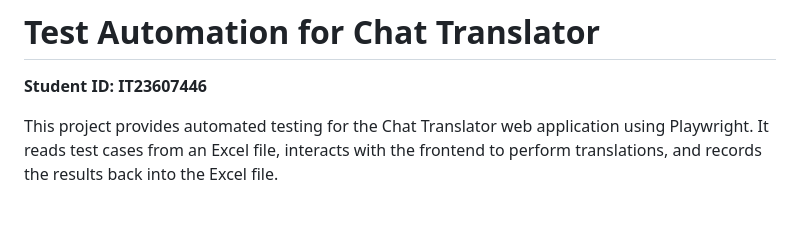
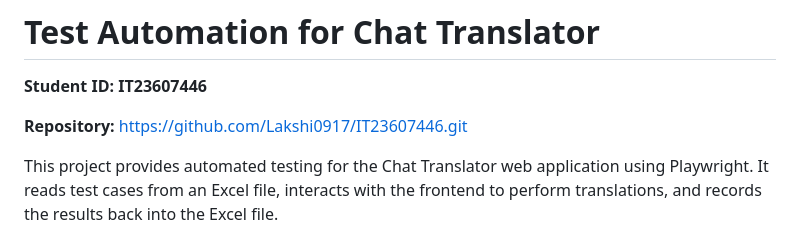
Before and after one commit to Lakshi0917/IT23607446, a Markdown page: test_automation/IT23607446_README.md, the part around the change. GitHub-like rendering; blank space fills up the shorter version.

```diff
--- a/test_automation/IT23607446_README.md
+++ b/test_automation/IT23607446_README.md
@@ -1,6 +1,8 @@
 # Test Automation for Chat Translator
 
 **Student ID: IT23607446**
+
+**Repository:** [https://github.com/Lakshi0917/IT23607446.git](https://github.com/Lakshi0917/IT23607446.git)
 
 This project provides automated testing for the Chat Translator web application using Playwright. It reads test cases from an Excel file, interacts with the frontend to perform translations, and records the results back into the Excel file.
 
```
